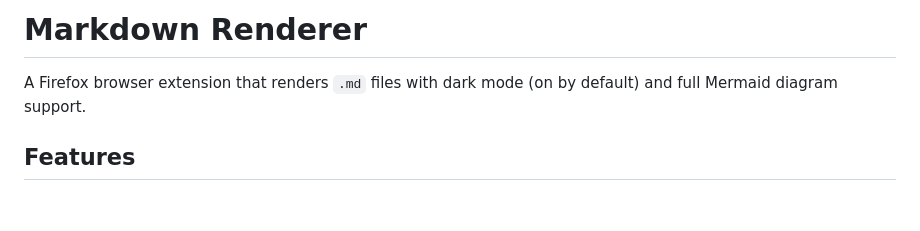
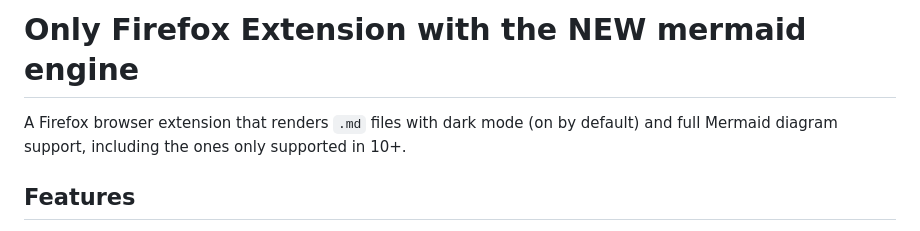
Before and after one commit to clayleopardlabs/markdown-renderer-extension, a Markdown page: README.md, the part around the change. Rendered like a GitHub page; blank space fills up the shorter version.

Commit message:
Revise README title and enhance description
Updated project title and description to reflect new features.

```diff
--- a/README.md
+++ b/README.md
@@ -1,6 +1,6 @@
-# Markdown Renderer
+# Only Firefox Extension with the NEW mermaid engine
 
-A Firefox browser extension that renders `.md` files with dark mode (on by default) and full Mermaid diagram support.
+A Firefox browser extension that renders `.md` files with dark mode (on by default) and full Mermaid diagram support, including the ones only supported in 10+.
 
 ## Features
 
```
